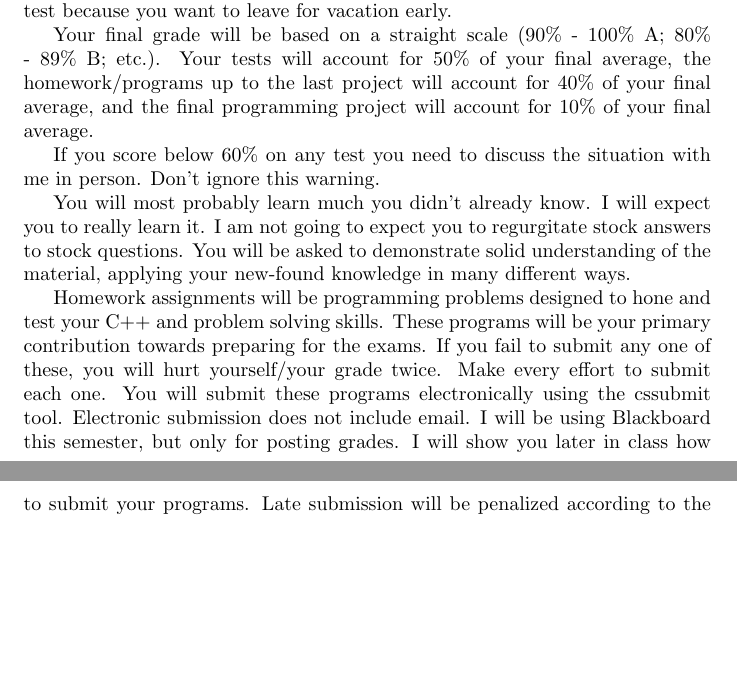
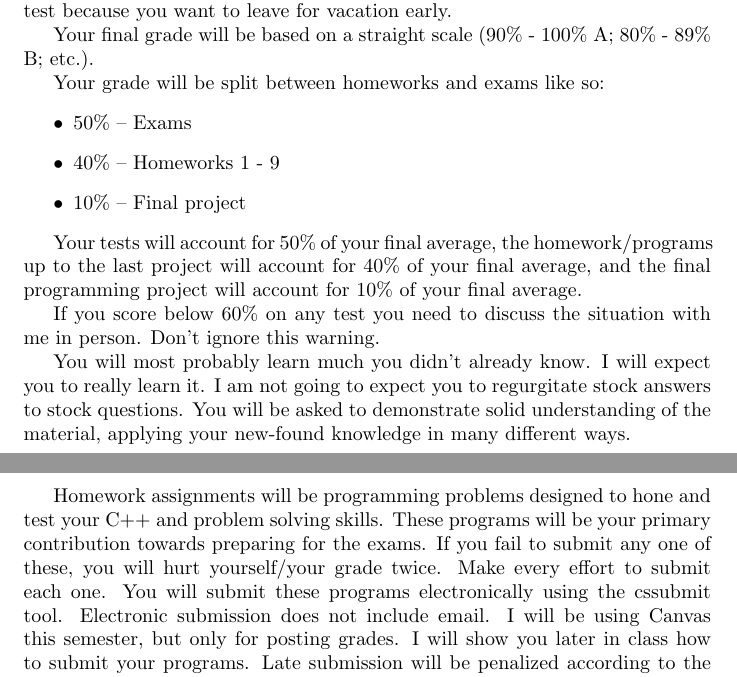
Before and after one commit to LinuxMercedes/school-website, a LaTeX document (cs1570/syllabus.tex): two parts of pages 2 and 3 of 5, joined at a grey line, cut so that both start at the same text, the shorter picture padded with empty space. Compiled offline with pdfLaTeX.

Commit message:
Switch to canvas

```diff
--- a/cs1570/syllabus.tex
+++ b/cs1570/syllabus.tex
@@ -58,6 +58,14 @@ Do not bother to ask me if you may take a test early because I won't let you, no
 Dates that classes are in session are well published; don't ask me if you can miss a class or test because you want to leave for vacation early.
 
 Your final grade will be based on a straight scale (90\% - 100\%  A;  80\% - 89\%  B; etc.).
+
+Your grade will be split between homeworks and exams like so:
+\begin{itemize}
+	\item 50\% -- Exams
+	\item 40\% -- Homeworks 1 - 9
+	\item 10\% -- Final project
+\end{itemize}
+
 Your tests will account for 50\% of your final average, the homework/programs up to the last project will account for 40\% of your final average, and the final programming project will account for 10\% of your final average.
 
 If you score below 60\% on any test you need to discuss the situation with me in person. Don’t ignore this warning.
@@ -73,7 +81,7 @@ If you fail to submit any one of these, you will hurt yourself/your grade twice.
 Make every effort to submit each one.
 You will submit these programs electronically using the cssubmit tool.
 Electronic submission does not include email.
-I will be using Blackboard this semester, but only for posting grades. %TODO: canvas?
+I will be using Canvas this semester, but only for posting grades.
 I will show you later in class how to submit your programs.
 Late submission will be penalized according to the following schedule:
 
```
Also changed, not shown: cs1570/syllabus.pdf.
